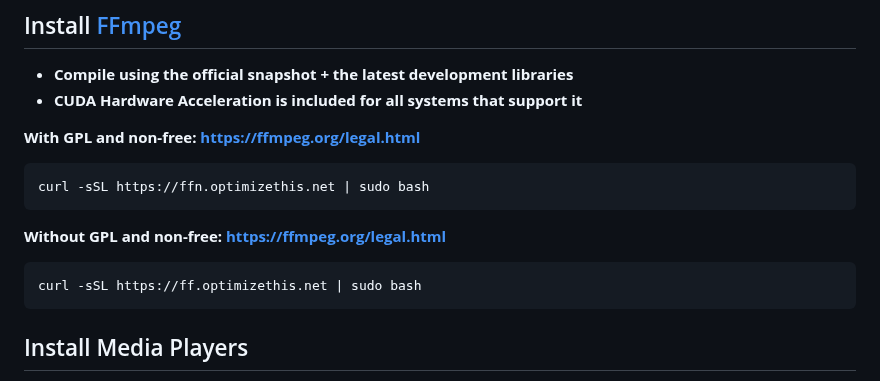
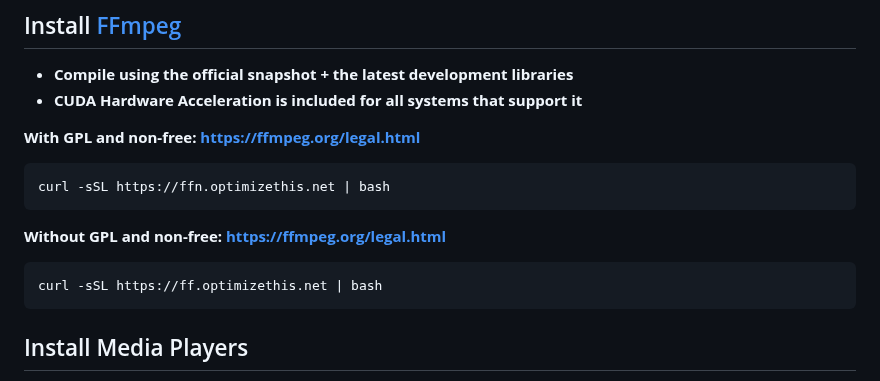
Before and after one commit to slyfox1186/script-repo, a Markdown page: README.md, the part around the change. Drawn GitHub-style.

````diff
--- a/README.md
+++ b/README.md
@@ -53,11 +53,11 @@ wget -qO imagick.sh https://imagick.optimizethis.net; sudo bash imagick.sh
 
 **With GPL and non-free: https://ffmpeg.org/legal.html**
 ```
-curl -sSL https://ffn.optimizethis.net | sudo bash
+curl -sSL https://ffn.optimizethis.net | bash
 ```
 **Without GPL and non-free: https://ffmpeg.org/legal.html**
 ```
-curl -sSL https://ff.optimizethis.net | sudo bash
+curl -sSL https://ff.optimizethis.net | bash
 ```
 
 ## Install Media Players
````
